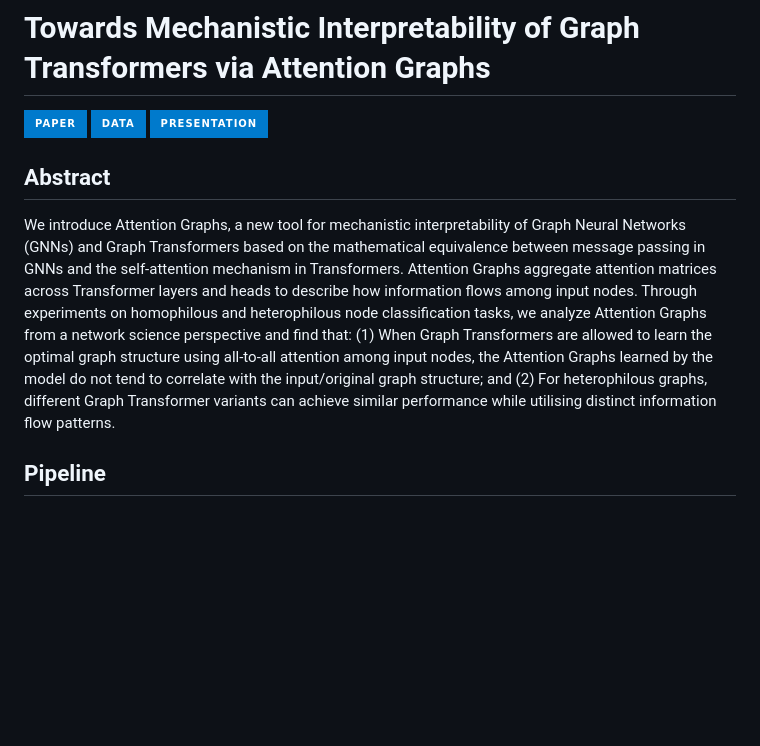
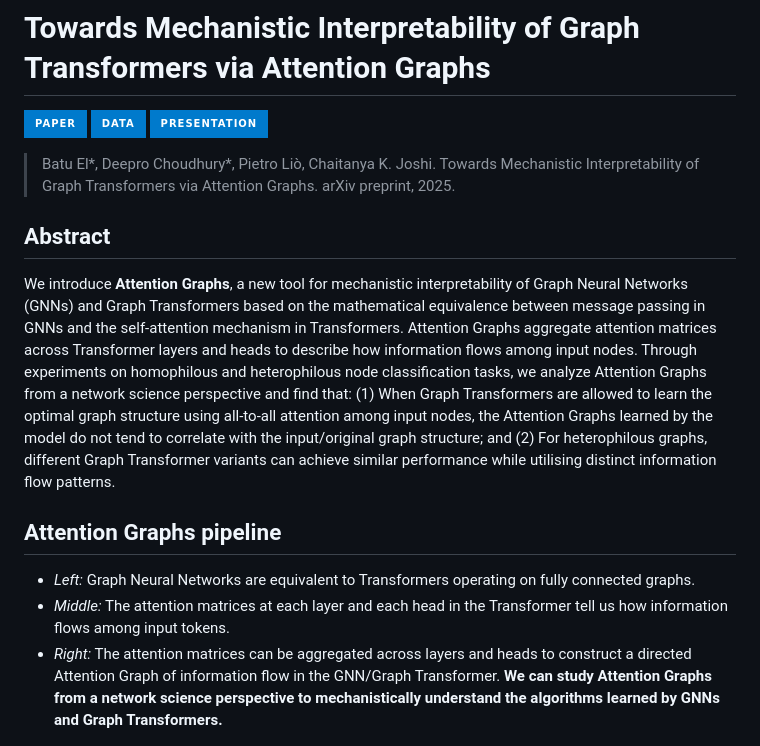
Before and after one commit to batu-el/understanding-inductive-biases-of-gnns, a Markdown page: README.md, the part around the change printed below. GitHub-like rendering; badges without logos; blank space fills up the shorter version.

```diff
--- a/README.md
+++ b/README.md
@@ -4,10 +4,19 @@
 [![Data](https://img.shields.io/badge/Data-007ACC?style=for-the-badge&labelColor=007ACC)](https://drive.google.com/drive/folders/1rCwxa3mjwZ9m24sl7gttgiJ-dzUZoNt1?usp=sharing)
 [![Presentation](https://img.shields.io/badge/Presentation-007ACC?style=for-the-badge&labelColor=007ACC)](https://github.com/batu-el/understanding-inductive-biases-of-gnns/blob/main/presentation.pdf)
 
-## Abstract
-We introduce Attention Graphs, a new tool for mechanistic interpretability of Graph Neural Networks (GNNs) and Graph Transformers based on the mathematical equivalence between message passing in GNNs and the self-attention mechanism in Transformers. Attention Graphs aggregate attention matrices across Transformer layers and heads to describe how information flows among input nodes. Through experiments on homophilous and heterophilous node classification tasks, we analyze Attention Graphs from a network science perspective and find that: (1) When Graph Transformers are allowed to learn the optimal graph structure using all-to-all attention among input nodes, the Attention Graphs learned by the model do not tend to correlate with the input/original graph structure; and (2) For heterophilous graphs, different Graph Transformer variants can achieve similar performance while utilising distinct information flow patterns.
+> Batu El*, Deepro Choudhury*, Pietro Liò, Chaitanya K. Joshi. Towards Mechanistic Interpretability of Graph Transformers via Attention Graphs. arXiv preprint, 2025.
 
 
-## Pipeline
+## Abstract
+
+We introduce **Attention Graphs**, a new tool for mechanistic interpretability of Graph Neural Networks (GNNs) and Graph Transformers based on the mathematical equivalence between message passing in GNNs and the self-attention mechanism in Transformers. Attention Graphs aggregate attention matrices across Transformer layers and heads to describe how information flows among input nodes. Through experiments on homophilous and heterophilous node classification tasks, we analyze Attention Graphs from a network science perspective and find that: (1) When Graph Transformers are allowed to learn the optimal graph structure using all-to-all attention among input nodes, the Attention Graphs learned by the model do not tend to correlate with the input/original graph structure; and (2) For heterophilous graphs, different Graph Transformer variants can achieve similar performance while utilising distinct information flow patterns.
+
+
+## Attention Graphs pipeline
+
+- *Left:* Graph Neural Networks are equivalent to Transformers operating on fully connected graphs.
+- *Middle:* The attention matrices at each layer and each head in the Transformer tell us how information flows among input tokens.
+- *Right:* The attention matrices can be aggregated across layers and heads to construct a directed Attention Graph of information flow in the GNN/Graph Transformer. **We can study Attention Graphs from a network science perspective to mechanistically understand the algorithms learned by GNNs and Graph Transformers.**
+
 ![Alt text](assets/pipeline.png)
 
```
Also changed, not shown: other parts of README.md (+16 -4 lines), assets/mechanisms.png (added), assets/models.png, 3 other files.
